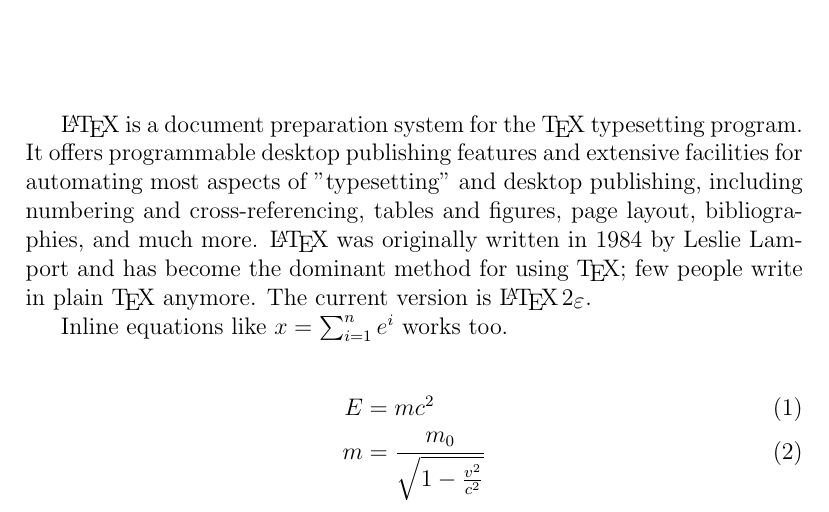
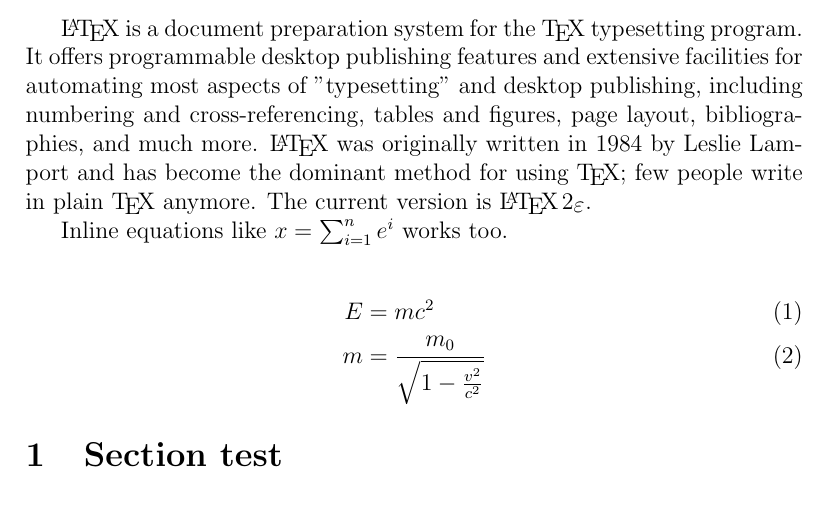
Before and after one commit to sindresorhus/focus, a LaTeX document (testcase.tex): part of the page, cut so that both start at the same text. Compiled offline with pdfLaTeX.

Commit message:
improve LaTex support by showing sections - fixes #11

```diff
--- a/testcase.tex
+++ b/testcase.tex
@@ -22,4 +22,6 @@
     E &= mc^2                              \\
     m &= \frac{m_0}{\sqrt{1-\frac{v^2}{c^2}}}
   \end{align}
+
+  \section{Section test} % (fold)
 \end{document}
```
Also changed, not shown: readme.md, 2 other files.
